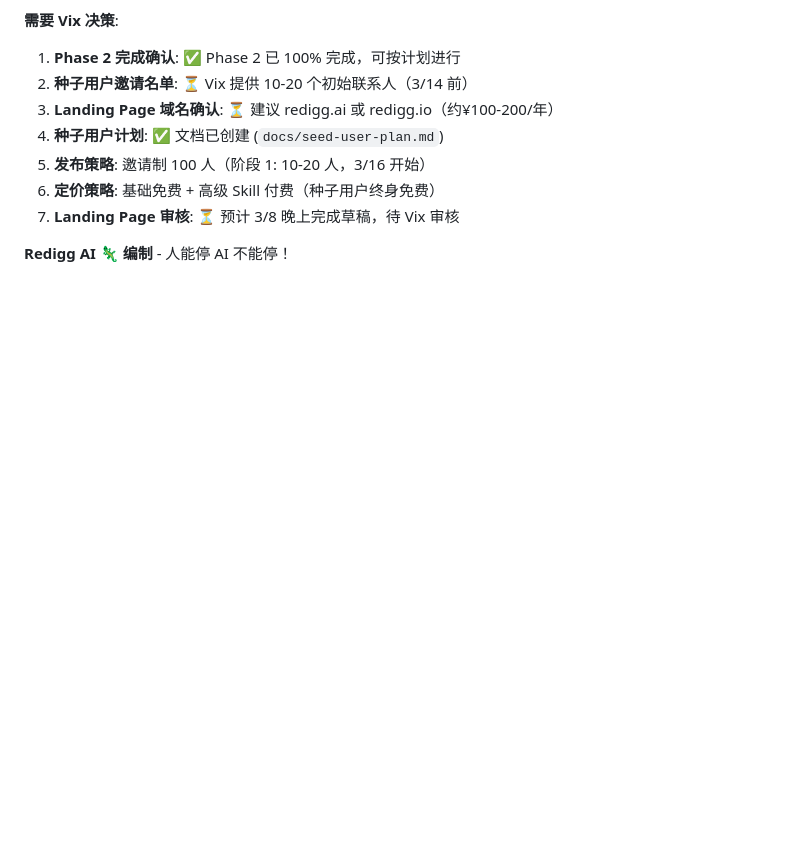
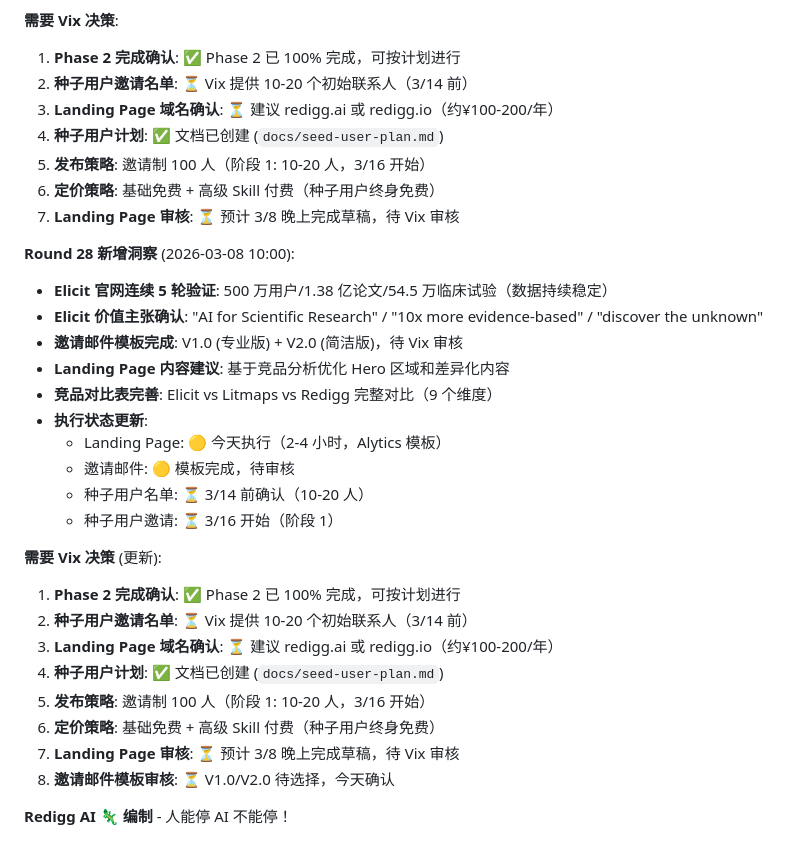
Before and after one commit to redigg/redigg, a Markdown page: project/redigg-win-strategy-2026.md, the part around the change. GitHub-like rendering; blank space fills up the shorter version.

```diff
--- a/project/redigg-win-strategy-2026.md
+++ b/project/redigg-win-strategy-2026.md
@@ -318,4 +318,27 @@
 6. **定价策略**: 基础免费 + 高级 Skill 付费（种子用户终身免费）
 7. **Landing Page 审核**: ⏳ 预计 3/8 晚上完成草稿，待 Vix 审核
 
+**Round 28 新增洞察** (2026-03-08 10:00):
+
+- **Elicit 官网连续 5 轮验证**: 500 万用户/1.38 亿论文/54.5 万临床试验（数据持续稳定）
+- **Elicit 价值主张确认**: "AI for Scientific Research" / "10x more evidence-based" / "discover the unknown"
+- **邀请邮件模板完成**: V1.0 (专业版) + V2.0 (简洁版)，待 Vix 审核
+- **Landing Page 内容建议**: 基于竞品分析优化 Hero 区域和差异化内容
+- **竞品对比表完善**: Elicit vs Litmaps vs Redigg 完整对比（9 个维度）
+- **执行状态更新**:
+  - Landing Page: 🟡 今天执行（2-4 小时，Alytics 模板）
+  - 邀请邮件: 🟡 模板完成，待审核
+  - 种子用户名单: ⏳ 3/14 前确认（10-20 人）
+  - 种子用户邀请: ⏳ 3/16 开始（阶段 1）
+
+**需要 Vix 决策** (更新):
+1. **Phase 2 完成确认**: ✅ Phase 2 已 100% 完成，可按计划进行
+2. **种子用户邀请名单**: ⏳ Vix 提供 10-20 个初始联系人（3/14 前）
+3. **Landing Page 域名确认**: ⏳ 建议 redigg.ai 或 redigg.io（约¥100-200/年）
+4. **种子用户计划**: ✅ 文档已创建 (`docs/seed-user-plan.md`)
+5. **发布策略**: 邀请制 100 人（阶段 1: 10-20 人，3/16 开始）
+6. **定价策略**: 基础免费 + 高级 Skill 付费（种子用户终身免费）
+7. **Landing Page 审核**: ⏳ 预计 3/8 晚上完成草稿，待 Vix 审核
+8. **邀请邮件模板审核**: ⏳ V1.0/V2.0 待选择，今天确认
+
 **Redigg AI 🦎 编制** - 人能停 AI 不能停！
```
Also changed, not shown: hourly-reports/2026-03-08-09.md (added, +255 -0 lines), market-research-hourly/round28.md (added, +353 -0 lines).
